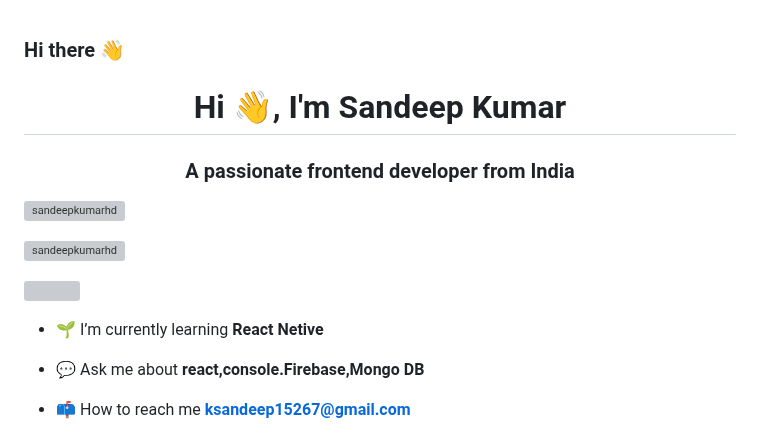
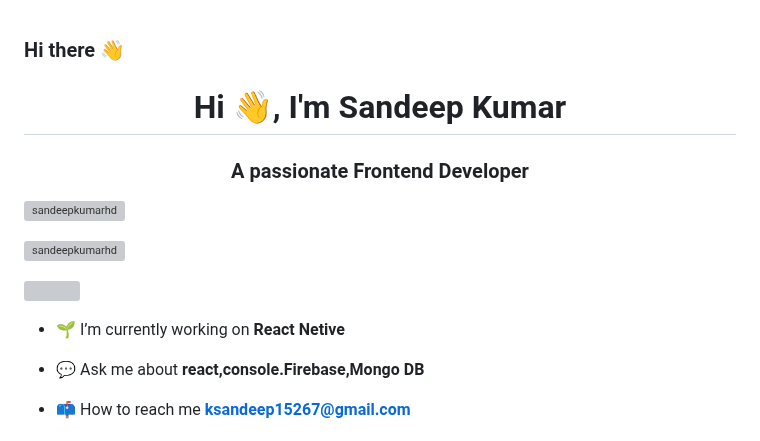
Before and after one commit to sandeepkumarhd/sandeepkumarhd, a Markdown page: README.md, the part around the change. GitHub-like rendering; grey boxes are pictures that could not be loaded.

```diff
--- a/README.md
+++ b/README.md
@@ -6,7 +6,7 @@
 Here are some ideas to get you started:
 
 - 🔭 I’m currently working on ...
-- 🌱 I’m currently learning ...
+- 🌱 I’m currently working ...
 - 👯 I’m looking to collaborate on ...
 - 🤔 I’m looking for help with ...
 - 💬 Ask me about ...
@@ -15,7 +15,7 @@ Here are some ideas to get you started:
 - ⚡ Fun fact: ...
 -->
 <h1 align="center">Hi 👋, I'm Sandeep Kumar</h1>
-<h3 align="center">A passionate frontend developer from India</h3>
+<h3 align="center">A passionate Frontend Developer</h3>
 
 <p align="left"> <img src="https://komarev.com/ghpvc/?username=sandeepkumarhd&label=Profile%20views&color=0e75b6&style=flat" alt="sandeepkumarhd" /> </p>
 
@@ -23,7 +23,7 @@ Here are some ideas to get you started:
 
 <p align="left"> <a href="https://twitter.com/" target="blank"><img src="https://img.shields.io/twitter/follow/?logo=twitter&style=for-the-badge" alt="" /></a> </p>
 
-- 🌱 I’m currently learning **React Netive**
+- 🌱 I’m currently working on **React Netive**
 
 - 💬 Ask me about **react,console.Firebase,Mongo DB**
 
```
